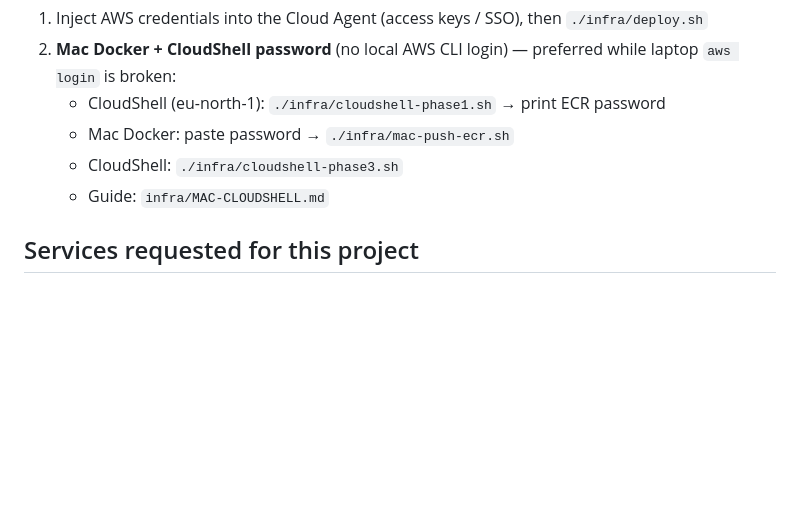
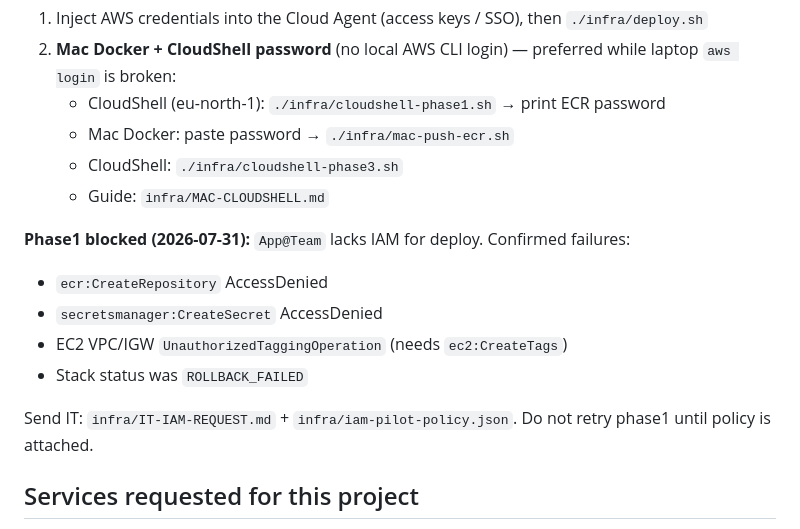
Before and after one commit to AkshaySriKiran/IDP-python-env, a Markdown page: CLOUD-AGENT-HANDOFF.md, the part around the change. GitHub-like rendering; blank space fills up the shorter version.

Commit message:
Record CloudShell phase1 IAM failure in handoff.
Co-authored-by: AkshaySriKiran <AkshaySriKiran@users.noreply.github.com>

```diff
--- a/CLOUD-AGENT-HANDOFF.md
+++ b/CLOUD-AGENT-HANDOFF.md
@@ -48,6 +48,15 @@ Migrate OmniParse IDP to AWS for a **pilot**:
    - CloudShell: `./infra/cloudshell-phase3.sh`
    - Guide: `infra/MAC-CLOUDSHELL.md`
 
+**Phase1 blocked (2026-07-31):** `App@Team` lacks IAM for deploy. Confirmed failures:
+
+- `ecr:CreateRepository` AccessDenied
+- `secretsmanager:CreateSecret` AccessDenied
+- EC2 VPC/IGW `UnauthorizedTaggingOperation` (needs `ec2:CreateTags`)
+- Stack status was `ROLLBACK_FAILED`
+
+Send IT: `infra/IT-IAM-REQUEST.md` + `infra/iam-pilot-policy.json`. Do not retry phase1 until policy is attached.
+
 ## Services requested for this project
 
 VPC, ALB, ECS+Fargate, ECR, S3, CloudFront, Secrets Manager, CloudWatch Logs, IAM, CloudFormation.
```
